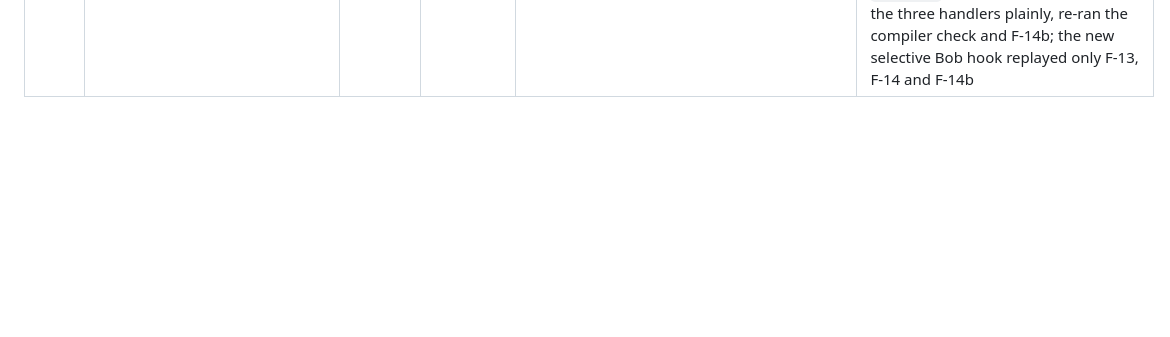
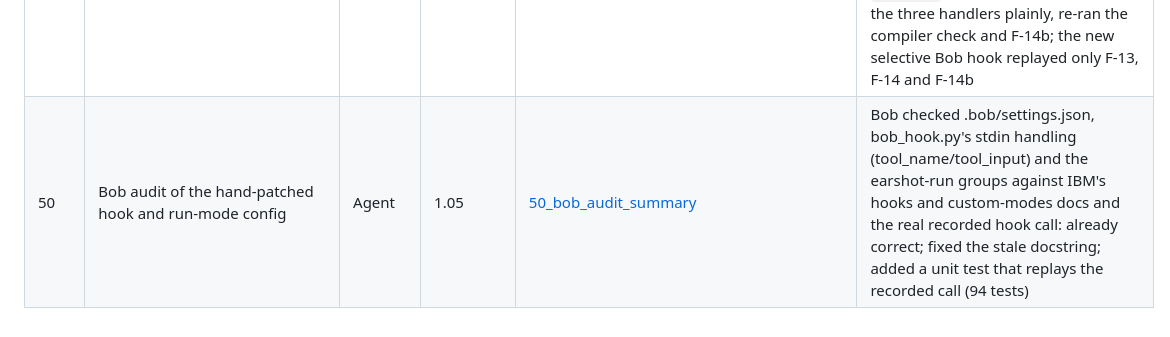
Before and after one commit to py-tr/earshot, a Markdown page: bob_sessions/INDEX.md, the part around the change. Rendered like a GitHub page; blank space fills up the shorter version.

Commit message:
Task 50 screenshot and index row

```diff
--- a/bob_sessions/INDEX.md
+++ b/bob_sessions/INDEX.md
@@ -69,3 +69,4 @@ One row per Bob task in this build, in order. Every task ran in IBM Bob IDE on a
 | 46 | /earshot http://localhost:3000/dashboard (Uptime Kuma, third app) | Earshot Run | 4.35 (whole run) | [46_earshot_run_uptime_kuma_summary](pytr_task46_earshot_run_uptime_kuma_summary.png) · [F-13 subtask](pytr_task46_hear_f13_subtask_summary.png) · [F-14 subtask](pytr_task46_hear_f14_subtask_summary.png) | sweep by ear with parallel subagents: 8 proposals; human accepted 2 with rewritten expectations, deferred 6 ([triage](../sweep/uptime-kuma.triage.md)); F-13 verified (Bob's first fix, aria-hidden only, rejected by ear), F-14 verified; exports in [exports/](exports/) |
 | 48 | F-14 follow-up after human review: keep the heartbeat canvas keyboard-reachable outside links | Earshot | 1.79 | [48_f14_followup_summary](pytr_task48_f14_followup_summary.png) | human review of 012cd1b: the fix had removed Tab and arrow-key access on the Details and status pages; Bob added an inLink prop, F-14 still passes, new F-14b hears "Heartbeat history: …, graphic" on /dashboard/1 (Tab ×22). Human then found with the Vue compiler that its conditional @keydown/@focus/@blur never call the handlers (see task 49) |
 | 49 | F-14 follow-up 2: bind the canvas handlers plainly | Earshot | 1.21 | [49_f14_handler_fix_summary](pytr_task49_f14_handler_fix_summary.png) | human showed with the Vue compiler that `@keydown="inLink ? undefined : handleKeydown"` compiles to a function that never calls the handler (arrow keys dead outside links, which `listen()` cannot press); Bob bound the three handlers plainly, re-ran the compiler check and F-14b; the new selective Bob hook replayed only F-13, F-14 and F-14b |
+| 50 | Bob audit of the hand-patched hook and run-mode config | Agent | 1.05 | [50_bob_audit_summary](pytr_task50_bob_audit_hook_and_run_mode_summary.png) | Bob checked .bob/settings.json, bob_hook.py's stdin handling (tool_name/tool_input) and the earshot-run groups against IBM's hooks and custom-modes docs and the real recorded hook call: already correct; fixed the stale docstring; added a unit test that replays the recorded call (94 tests) |
```
Also changed, not shown: bob_sessions/pytr_task50_bob_audit_hook_and_run_mode_summary.png (added).
